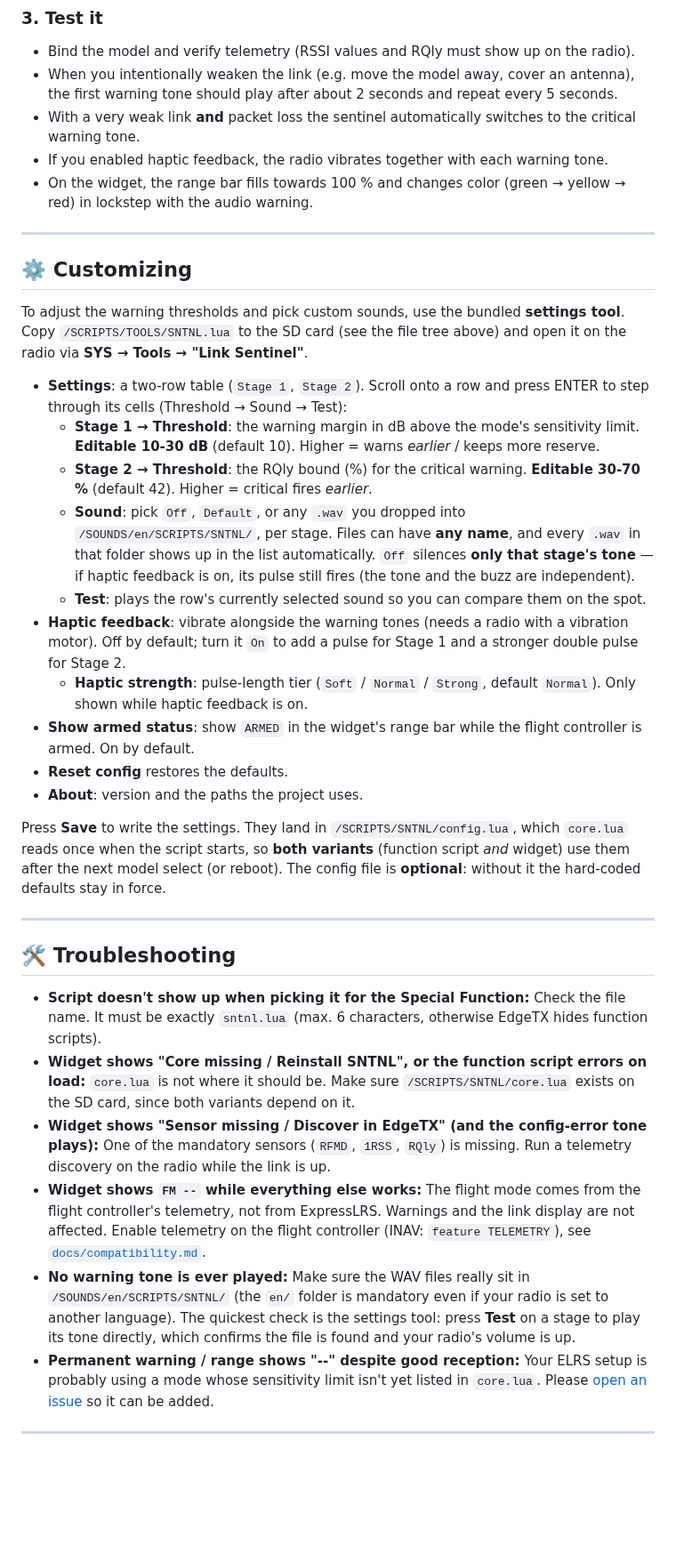
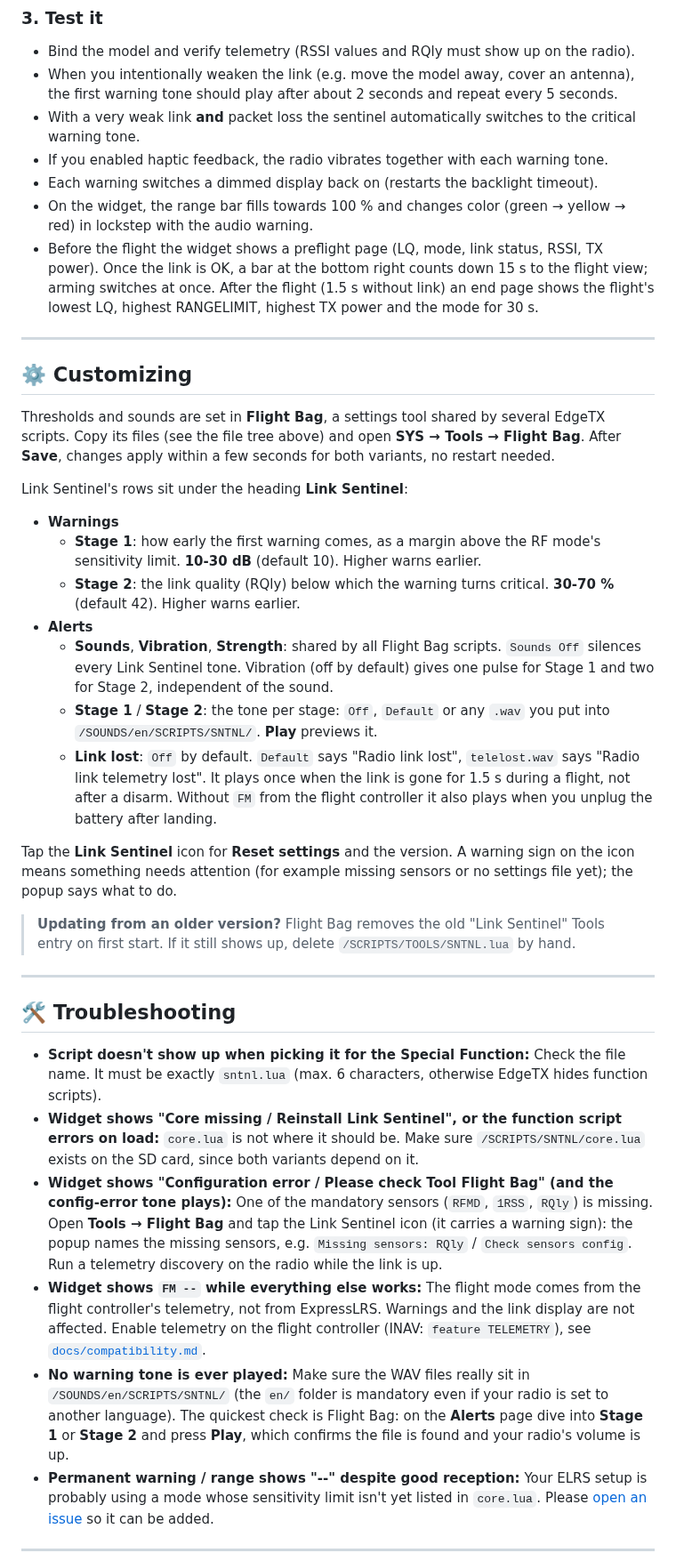
Before and after one commit to Mariator-pro/elrs-link-sentinel, a Markdown page: README.md, the part around one of its changes. Shown at 89% size. Drawn GitHub-style; blank space fills up the shorter version.

```diff
--- a/README.md
+++ b/README.md
@@ -176,36 +190,39 @@ All files are available in the matching folders of this repository, so just copy
 - When you intentionally weaken the link (e.g. move the model away, cover an antenna), the first warning tone should play after about 2 seconds and repeat every 5 seconds.
 - With a very weak link **and** packet loss the sentinel automatically switches to the critical warning tone.
 - If you enabled haptic feedback, the radio vibrates together with each warning tone.
+- Each warning switches a dimmed display back on (restarts the backlight timeout).
 - On the widget, the range bar fills towards 100 % and changes color (green → yellow → red) in lockstep with the audio warning.
+- Before the flight the widget shows a preflight page (LQ, mode, link status, RSSI, TX power). Once the link is OK, a bar at the bottom right counts down 15 s to the flight view; arming switches at once. After the flight (1.5 s without link) an end page shows the flight's lowest LQ, highest RANGELIMIT, highest TX power and the mode for 30 s.
 
 ---
 
 ## ⚙️ Customizing
 
-To adjust the warning thresholds and pick custom sounds, use the bundled **settings tool**. Copy `/SCRIPTS/TOOLS/SNTNL.lua` to the SD card (see the file tree above) and open it on the radio via **SYS → Tools → "Link Sentinel"**.
+Thresholds and sounds are set in **Flight Bag**, a settings tool shared by several EdgeTX scripts. Copy its files (see the file tree above) and open **SYS → Tools → Flight Bag**. After **Save**, changes apply within a few seconds for both variants, no restart needed.
 
-- **Settings**: a two-row table (`Stage 1`, `Stage 2`). Scroll onto a row and press ENTER to step through its cells (Threshold → Sound → Test):
-  - **Stage 1 → Threshold**: the warning margin in dB above the mode's sensitivity limit. **Editable 10-30 dB** (default 10). Higher = warns *earlier* / keeps more reserve.
-  - **Stage 2 → Threshold**: the RQly bound (%) for the critical warning. **Editable 30-70 %** (default 42). Higher = critical fires *earlier*.
-  - **Sound**: pick `Off`, `Default`, or any `.wav` you dropped into `/SOUNDS/en/SCRIPTS/SNTNL/`, per stage. Files can have **any name**, and every `.wav` in that folder shows up in the list automatically. `Off` silences **only that stage's tone** — if haptic feedback is on, its pulse still fires (the tone and the buzz are independent).
-  - **Test**: plays the row's currently selected sound so you can compare them on the spot.
-- **Haptic feedback**: vibrate alongside the warning tones (needs a radio with a vibration motor). Off by default; turn it `On` to add a pulse for Stage 1 and a stronger double pulse for Stage 2.
-  - **Haptic strength**: pulse-length tier (`Soft` / `Normal` / `Strong`, default `Normal`). Only shown while haptic feedback is on.
-- **Show armed status**: show `ARMED` in the widget's range bar while the flight controller is armed. On by default.
-- **Reset config** restores the defaults.
-- **About**: version and the paths the project uses.
+Link Sentinel's rows sit under the heading **Link Sentinel**:
 
-Press **Save** to write the settings. They land in `/SCRIPTS/SNTNL/config.lua`, which `core.lua` reads once when the script starts, so **both variants** (function script *and* widget) use them after the next model select (or reboot). The config file is **optional**: without it the hard-coded defaults stay in force.
+- **Warnings**
+  - **Stage 1**: how early the first warning comes, as a margin above the RF mode's sensitivity limit. **10-30 dB** (default 10). Higher warns earlier.
+  - **Stage 2**: the link quality (RQly) below which the warning turns critical. **30-70 %** (default 42). Higher warns earlier.
+- **Alerts**
+  - **Sounds**, **Vibration**, **Strength**: shared by all Flight Bag scripts. `Sounds Off` silences every Link Sentinel tone. Vibration (off by default) gives one pulse for Stage 1 and two for Stage 2, independent of the sound.
+  - **Stage 1** / **Stage 2**: the tone per stage: `Off`, `Default` or any `.wav` you put into `/SOUNDS/en/SCRIPTS/SNTNL/`. **Play** previews it.
+  - **Link lost**: `Off` by default. `Default` says "Radio link lost", `telelost.wav` says "Radio link telemetry lost". It plays once when the link is gone for 1.5 s during a flight, not after a disarm. Without `FM` from the flight controller it also plays when you unplug the battery after landing.
+
+Tap the **Link Sentinel** icon for **Reset settings** and the version. A warning sign on the icon means something needs attention (for example missing sensors or no settings file yet); the popup says what to do.
+
+> **Updating from an older version?** Flight Bag removes the old "Link Sentinel" Tools entry on first start. If it still shows up, delete `/SCRIPTS/TOOLS/SNTNL.lua` by hand.
 
 ---
 
 ## 🛠️ Troubleshooting
 
 - **Script doesn't show up when picking it for the Special Function:** Check the file name. It must be exactly `sntnl.lua` (max. 6 characters, otherwise EdgeTX hides function scripts).
-- **Widget shows "Core missing / Reinstall SNTNL", or the function script errors on load:** `core.lua` is not where it should be. Make sure `/SCRIPTS/SNTNL/core.lua` exists on the SD card, since both variants depend on it.
-- **Widget shows "Sensor missing / Discover in EdgeTX" (and the config-error tone plays):** One of the mandatory sensors (`RFMD`, `1RSS`, `RQly`) is missing. Run a telemetry discovery on the radio while the link is up.
+- **Widget shows "Core missing / Reinstall Link Sentinel", or the function script errors on load:** `core.lua` is not where it should be. Make sure `/SCRIPTS/SNTNL/core.lua` exists on the SD card, since both variants depend on it.
+- **Widget shows "Configuration error / Please check Tool Flight Bag" (and the config-error tone plays):** One of the mandatory sensors (`RFMD`, `1RSS`, `RQly`) is missing. Open **Tools → Flight Bag** and tap the Link Sentinel icon (it carries a warning sign): the popup names the missing sensors, e.g. `Missing sensors: RQly` / `Check sensors config`. Run a telemetry discovery on the radio while the link is up.
 - **Widget shows `FM --` while everything else works:** The flight mode comes from the flight controller's telemetry, not from ExpressLRS. Warnings and the link display are not affected. Enable telemetry on the flight controller (INAV: `feature TELEMETRY`), see [`docs/compatibility.md`](docs/compatibility.md#setup).
-- **No warning tone is ever played:** Make sure the WAV files really sit in `/SOUNDS/en/SCRIPTS/SNTNL/` (the `en/` folder is mandatory even if your radio is set to another language). The quickest check is the settings tool: press **Test** on a stage to play its tone directly, which confirms the file is found and your radio's volume is up.
+- **No warning tone is ever played:** Make sure the WAV files really sit in `/SOUNDS/en/SCRIPTS/SNTNL/` (the `en/` folder is mandatory even if your radio is set to another language). The quickest check is Flight Bag: on the **Alerts** page dive into **Stage 1** or **Stage 2** and press **Play**, which confirms the file is found and your radio's volume is up.
 - **Permanent warning / range shows "--" despite good reception:** Your ELRS setup is probably using a mode whose sensitivity limit isn't yet listed in `core.lua`. Please [open an issue](../../issues) so it can be added.
 
 ---
```
Also changed, not shown: other parts of README.md (+26 -12 lines), docs/compatibility.md (+2 -2 lines), docs/img/widget-end.png (added), docs/img/widget-flight.png (added), docs/img/widget-link.png (deleted), docs/img/widget-preflight.png (added), docs/img/widget-waiting.png (added), 13 other files.
